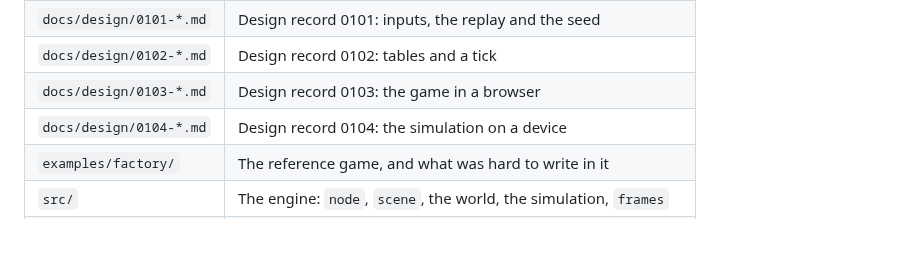
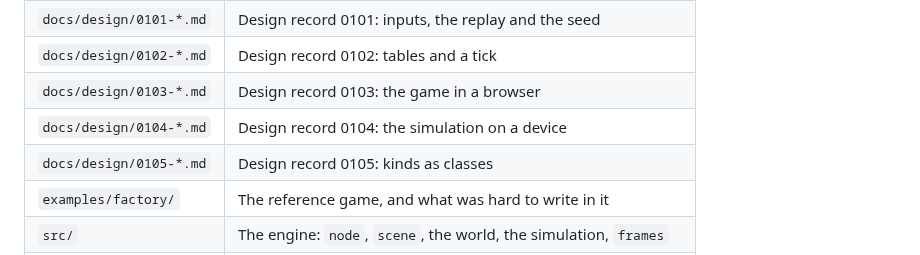
Before and after one commit to typeshade/radiance, a Markdown page: README.md, the part around the change. Rendered like a GitHub page.

```diff
--- a/README.md
+++ b/README.md
@@ -136,6 +136,7 @@ its commits, and those commits stay reachable.
 | `docs/design/0102-*.md` | Design record 0102: tables and a tick                            |
 | `docs/design/0103-*.md` | Design record 0103: the game in a browser                        |
 | `docs/design/0104-*.md` | Design record 0104: the simulation on a device                   |
+| `docs/design/0105-*.md` | Design record 0105: kinds as classes                             |
 | `examples/factory/`     | The reference game, and what was hard to write in it             |
 | `src/`                  | The engine: `node`, `scene`, the world, the simulation, `frames` |
 | `scripts/`              | The prose checks and the commit gate                             |
```
Also changed, not shown: docs/design/0105-kinds-as-classes.md (added, +193 -0 lines), docs/design/README.md (+1 -0 lines).
